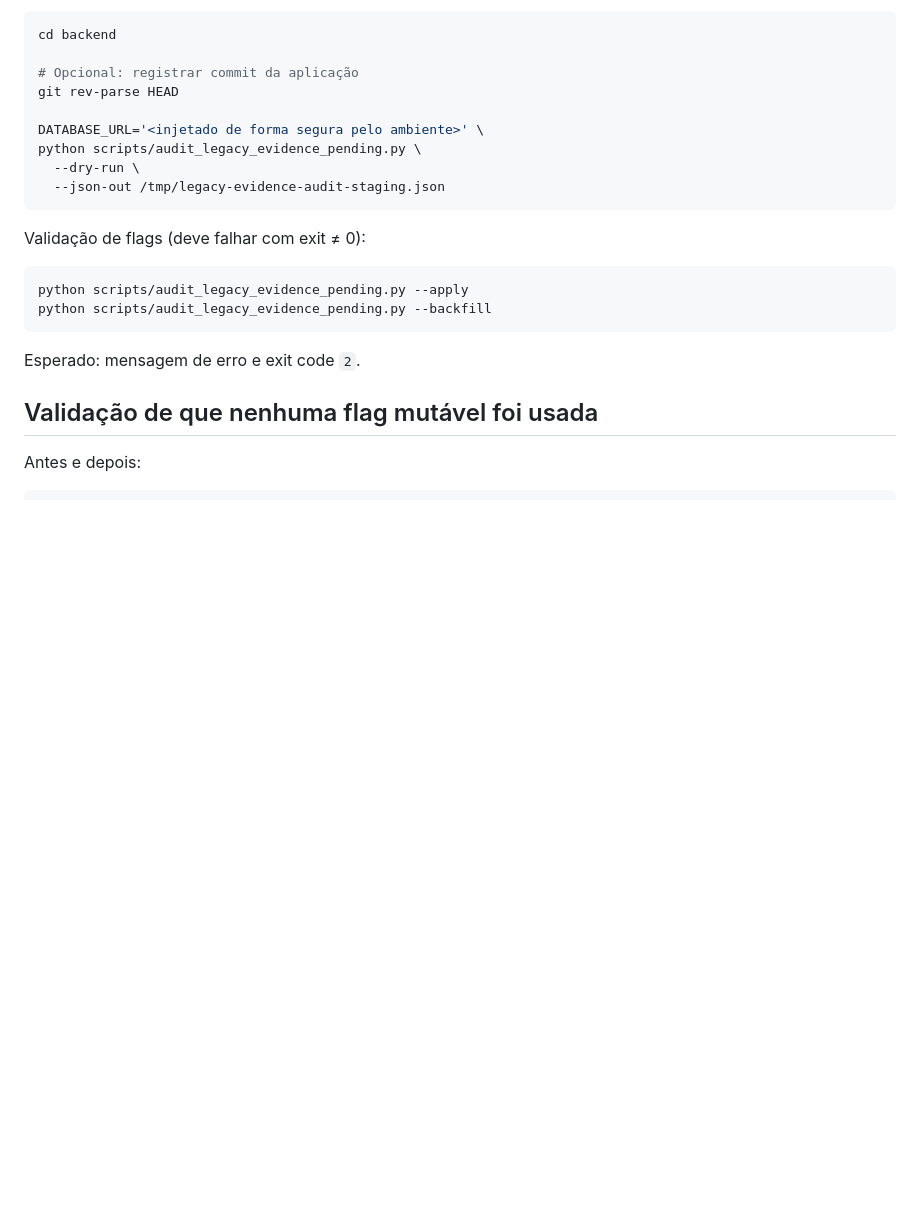
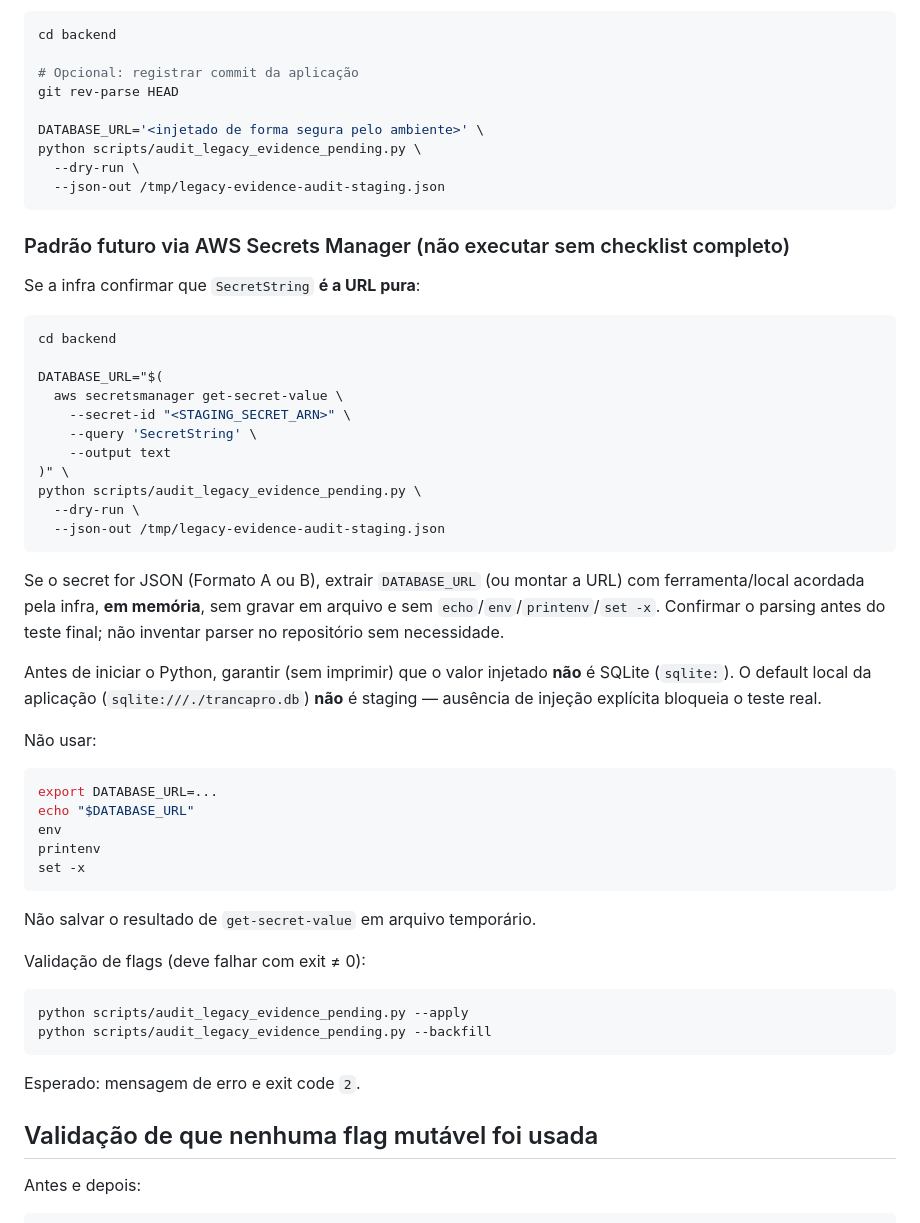
Before and after one commit to BennyLopesWeb/coreflow-beautyos, a Markdown page: docs/operations/LEGACY-EVIDENCE-DRY-RUN.md, the part around one of its changes. Drawn GitHub-style; blank space fills up the shorter version.

````diff
--- a/docs/operations/LEGACY-EVIDENCE-DRY-RUN.md
+++ b/docs/operations/LEGACY-EVIDENCE-DRY-RUN.md
@@ -112,6 +174,45 @@ python scripts/audit_legacy_evidence_pending.py \
   --dry-run \
   --json-out /tmp/legacy-evidence-audit-staging.json
 ```
+
+### Padrão futuro via AWS Secrets Manager (não executar sem checklist completo)
+
+Se a infra confirmar que `SecretString` **é a URL pura**:
+
+```bash
+cd backend
+
+DATABASE_URL="$(
+  aws secretsmanager get-secret-value \
+    --secret-id "<STAGING_SECRET_ARN>" \
+    --query 'SecretString' \
+    --output text
+)" \
+python scripts/audit_legacy_evidence_pending.py \
+  --dry-run \
+  --json-out /tmp/legacy-evidence-audit-staging.json
+```
+
+Se o secret for JSON (Formato A ou B), extrair `DATABASE_URL` (ou montar a URL)
+com ferramenta/local acordada pela infra, **em memória**, sem gravar em arquivo
+e sem `echo`/`env`/`printenv`/`set -x`. Confirmar o parsing antes do teste final;
+não inventar parser no repositório sem necessidade.
+
+Antes de iniciar o Python, garantir (sem imprimir) que o valor injetado **não**
+é SQLite (`sqlite:`). O default local da aplicação (`sqlite:///./trancapro.db`)
+**não** é staging — ausência de injeção explícita bloqueia o teste real.
+
+Não usar:
+
+```bash
+export DATABASE_URL=...
+echo "$DATABASE_URL"
+env
+printenv
+set -x
+```
+
+Não salvar o resultado de `get-secret-value` em arquivo temporário.
 
 Validação de flags (deve falhar com exit ≠ 0):
 
````
Also changed, not shown: other parts of docs/operations/LEGACY-EVIDENCE-DRY-RUN.md (+62 -0 lines), docs/operations/STAGING-LEGACY-EVIDENCE-FINAL-TEST-PLAN.md (added, +241 -0 lines).
